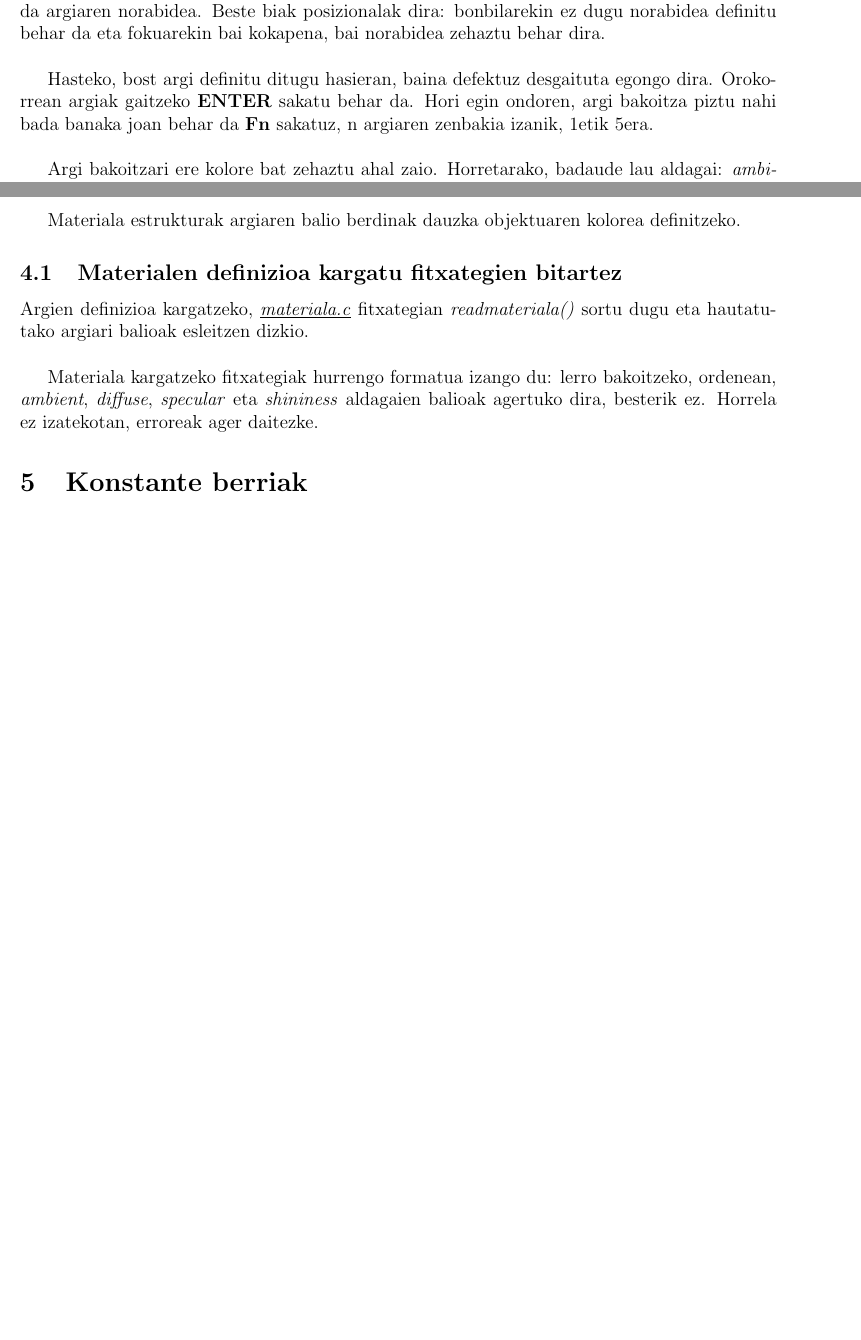
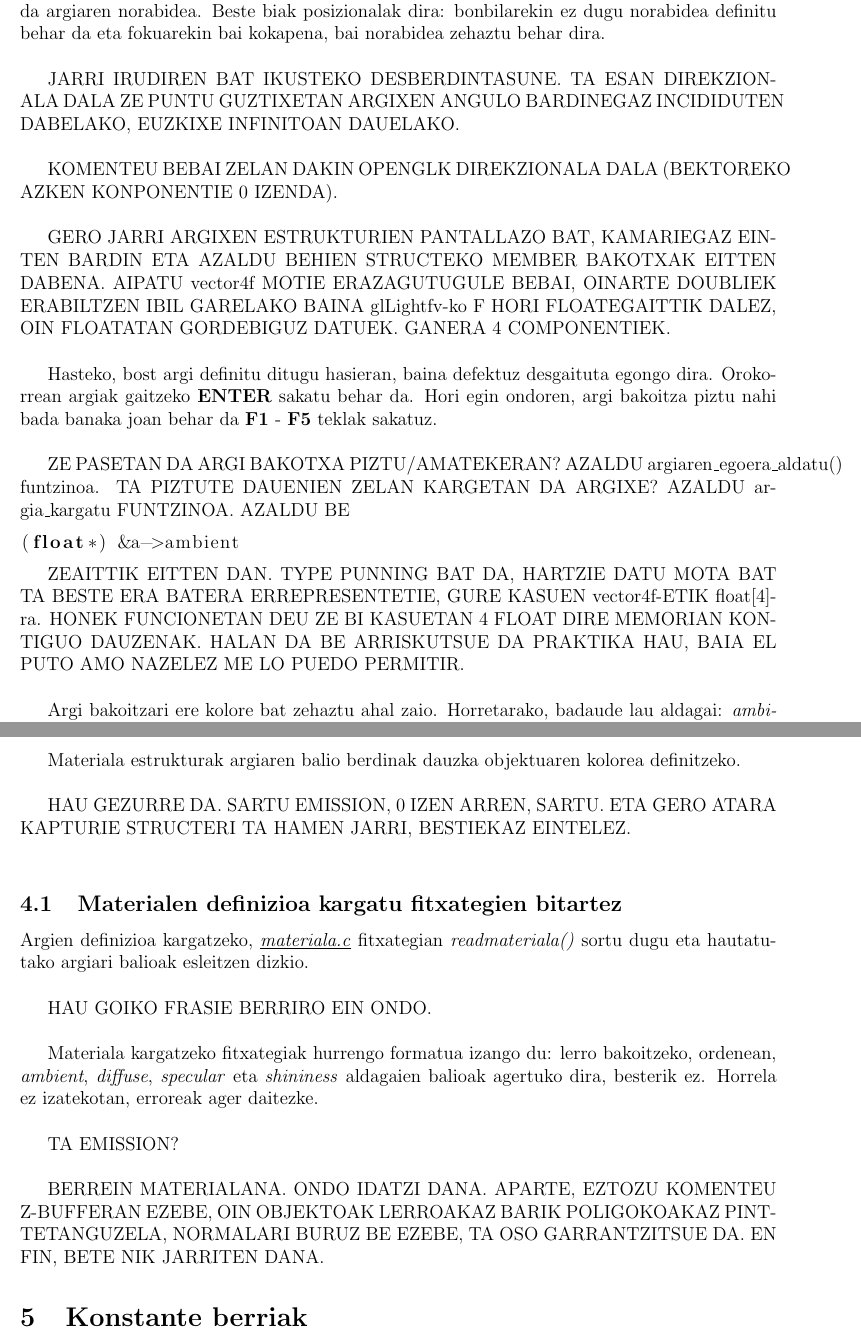
Before and after one commit to iraoier98/KG, a LaTeX document (doc/f3_doc.tex): two parts of pages 7 and 8 of 9 before the commit and two parts of pages 7 and 9 of 10 after it, joined at a grey line, cut so that both start at the same text, the shorter picture padded with empty space. Compiled offline with pdfLaTeX.

Commit message:
puto txus

```diff
--- a/doc/f3_doc.tex
+++ b/doc/f3_doc.tex
@@ -2,7 +2,7 @@
 \usepackage{hyperref}
 \usepackage[a4paper]{geometry}
 \usepackage{graphicx}
-%\usepackage{listings}
+\usepackage{listings}
 \usepackage{multirow}
 
 \newcommand{\fitxategi}[1] {\underline{\textit{#1}}}
@@ -225,6 +225,22 @@ Azken faseko ataletako bat argiak inplementazean datza. Argiak inplementatzeko m
 
 Lehenengoa direkzionala da, hau da, ez dauka kokapen finkorik eta bakarrik definitu behar da argiaren norabidea. Beste biak posizionalak dira: bonbilarekin ez dugu norabidea definitu behar da eta fokuarekin bai kokapena, bai norabidea zehaztu behar dira.\\
 
-Hasteko, bost argi definitu ditugu hasieran, baina defektuz desgaituta egongo dira. Orokorrean argiak gaitzeko \tekla{ENTER} sakatu behar da. Hori egin ondoren, argi bakoitza piztu nahi bada banaka joan behar da \tekla{Fn} sakatuz, n argiaren zenbakia izanik, 1etik 5era.\\
+JARRI IRUDIREN BAT IKUSTEKO DESBERDINTASUNE. TA ESAN DIREKZIONALA DALA ZE PUNTU GUZTIXETAN ARGIXEN ANGULO BARDINEGAZ INCIDIDUTEN DABELAKO, EUZKIXE INFINITOAN DAUELAKO.\\
+
+KOMENTEU BEBAI ZELAN DAKIN OPENGLK DIREKZIONALA DALA (BEKTOREKO AZKEN KONPONENTIE 0 IZENDA).\\
+
+GERO JARRI ARGIXEN ESTRUKTURIEN PANTALLAZO BAT, KAMARIEGAZ EINTEN BARDIN ETA AZALDU BEHIEN STRUCTEKO MEMBER BAKOTXAK EITTEN DABENA. AIPATU vector4f MOTIE ERAZAGUTUGULE BEBAI, OINARTE DOUBLIEK ERABILTZEN IBIL GARELAKO BAINA glLightfv-ko F HORI FLOATEGAITTIK DALEZ, OIN FLOATATAN GORDEBIGUZ DATUEK. GANERA 4 COMPONENTIEK.\\
+
+
+
+Hasteko, bost argi definitu ditugu hasieran, baina defektuz desgaituta egongo dira. Orokorrean argiak gaitzeko \tekla{ENTER} sakatu behar da. Hori egin ondoren, argi bakoitza piztu nahi bada banaka joan behar da \tekla{F1} - \tekla{F5} teklak sakatuz.\\
+
+ZE PASETAN DA ARGI BAKOTXA PIZTU/AMATEKERAN? AZALDU argiaren\_egoera\_aldatu() funtzinoa. TA PIZTUTE DAUENIEN ZELAN KARGETAN DA ARGIXE? AZALDU argia\_kargatu FUNTZINOA. AZALDU BE
+
+\begin{lstlisting}[language=C]
+(float*) &a->ambient
+\end{lstlisting}
+
+ZEAITTIK EITTEN DAN. TYPE PUNNING BAT DA, HARTZIE DATU MOTA BAT TA BESTE ERA BATERA ERREPRESENTETIE, GURE KASUEN vector4f-ETIK float[4]-ra. HONEK FUNCIONETAN DEU ZE BI KASUETAN 4 FLOAT DIRE MEMORIAN KONTIGUO DAUZENAK. HALAN DA BE ARRISKUTSUE DA PRAKTIKA HAU, BAIA EL PUTO AMO NAZELEZ ME LO PUEDO PERMITIR.\\
 
 Argi bakoitzari ere kolore bat zehaztu ahal zaio. Horretarako, badaude lau aldagai:  \aldagai{ambient}, \aldagai{diffuse}, \aldagai{specular} eta \aldagai{shininess}.\\
@@ -267,13 +283,64 @@ Fitxategi honen abantailarik handiena transformazio-matrizeak sortzeko eta bider
 
 Behin argiak dauzkagula, beharrezkoa da zehaztea zein koloretakoa izango den objektu bakoitza. Hemen materialak sartzen dira. Hauen bitartez definitzen da objektu bakoitzaren kolorea.\\
 
-Materiala estrukturak argiaren balio berdinak dauzka objektuaren kolorea definitzeko.
+EZ DA BAKARRIK KOLORIE. EMISSION IA ARGIXE EMITIDUTEN BADEU ETA SHININESS IA  BRILLANTIE BADA.\\
+
+OSTABE ERABILLI VECTOR4F PUTIEK ZE 4 KONPONENTEKOAK DIE MACHO.\\
+
+Materiala estrukturak argiaren balio berdinak dauzka objektuaren kolorea definitzeko.\\
+
+HAU GEZURRE DA. SARTU EMISSION, 0 IZEN ARREN, SARTU. ETA GERO ATARA KAPTURIE STRUCTERI TA HAMEN JARRI, BESTIEKAZ EINTELEZ.\\
 
 \subsection{Materialen definizioa kargatu fitxategien bitartez}
 
 Argien definizioa kargatzeko, \fitxategi{materiala.c} fitxategian \metodo{readmateriala()} sortu dugu eta hautatutako argiari balioak esleitzen dizkio.\\
 
-Materiala kargatzeko fitxategiak hurrengo formatua izango du: lerro bakoitzeko, ordenean, \aldagai{ambient}, \aldagai{diffuse}, \aldagai{specular} eta \aldagai{shininess} aldagaien balioak agertuko dira, besterik ez. Horrela ez izatekotan, erroreak ager daitezke.
+HAU GOIKO FRASIE BERRIRO EIN ONDO.\\
+
+Materiala kargatzeko fitxategiak hurrengo formatua izango du: lerro bakoitzeko, ordenean, \aldagai{ambient}, \aldagai{diffuse}, \aldagai{specular} eta \aldagai{shininess} aldagaien balioak agertuko dira, besterik ez. Horrela ez izatekotan, erroreak ager daitezke.\\
+
+TA EMISSION?\\
+
+
+
+
+
+
+
+
+
+
+BERREIN MATERIALANA. ONDO IDATZI DANA. APARTE, EZTOZU KOMENTEU Z-BUFFERAN EZEBE, OIN OBJEKTOAK LERROAKAZ BARIK POLIGOKOAKAZ PINTTETANGUZELA, NORMALARI BURUZ BE EZEBE, TA OSO GARRANTZITSUE DA.
+EN FIN, BETE NIK JARRITEN DANA.
+
+
+
+
+
+
+
+
+
+
+
+
+
+
+
+
+
+
+
+
+
+
+
+
+
+
+
+
+
 
 \section{Konstante berriak}\label{constants}
 
```
Also changed, not shown: doc/f3_doc.tex (22 more changed lines), 1 other file.
